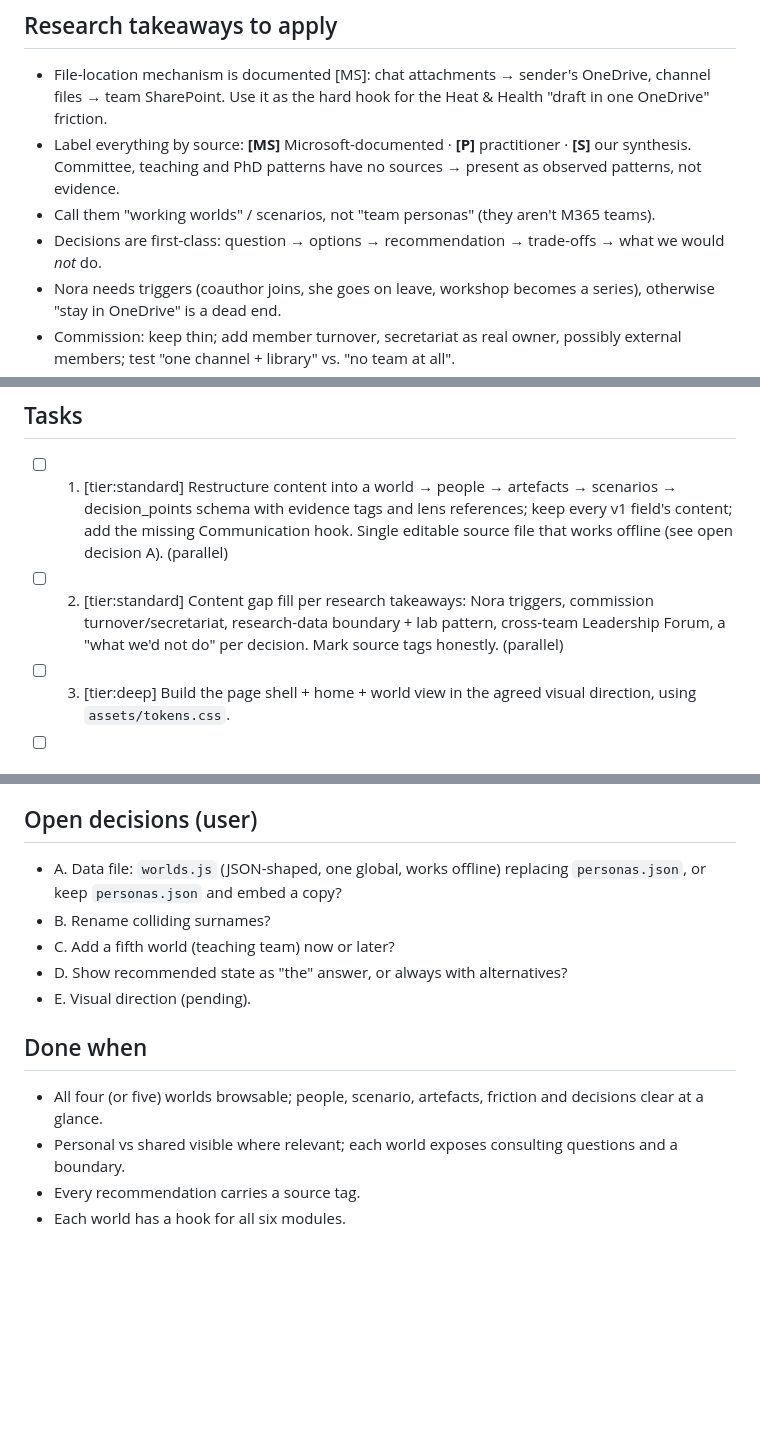
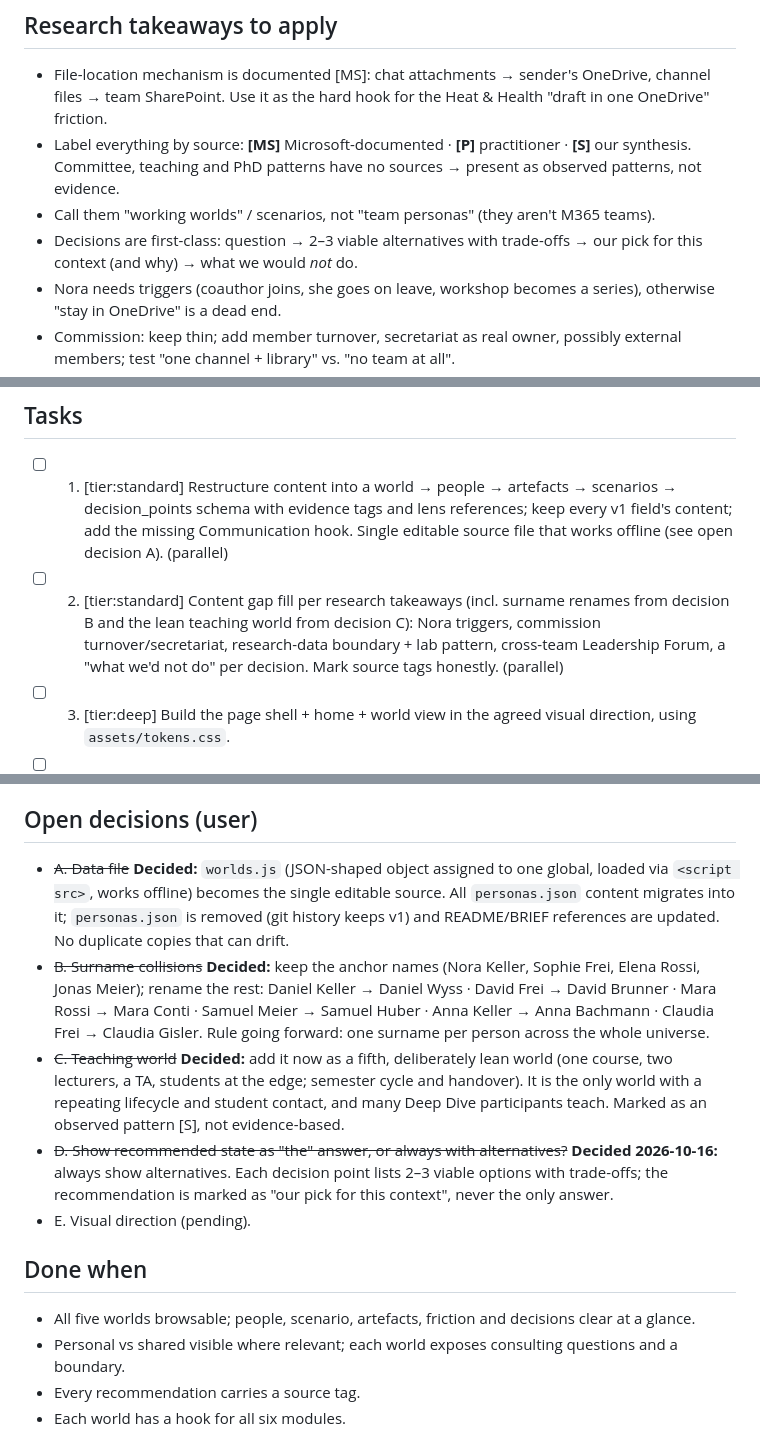
Before and after one commit to blackmath88/m365-toolbox, a Markdown page: plans/higher-education-personas.md, 3 parts joined by grey strips. Rendered like a GitHub page; blank space fills up the shorter version.

Commit message:
Plan: record decisions A–D (data file, names, teaching world, alternatives)
Co-Authored-By: Claude Opus 5.5 <noreply@anthropic.com>

```diff
--- a/plans/higher-education-personas.md
+++ b/plans/higher-education-personas.md
@@ -17,7 +17,7 @@ Goal: turn `team-personas/higher-education/` into a browsable fictional universi
 - File-location mechanism is documented [MS]: chat attachments → sender's OneDrive, channel files → team SharePoint. Use it as the hard hook for the Heat & Health "draft in one OneDrive" friction.
 - Label everything by source: **[MS]** Microsoft-documented · **[P]** practitioner · **[S]** our synthesis. Committee, teaching and PhD patterns have no sources → present as observed patterns, not evidence.
 - Call them "working worlds" / scenarios, not "team personas" (they aren't M365 teams).
-- Decisions are first-class: question → options → recommendation → trade-offs → what we would *not* do.
+- Decisions are first-class: question → 2–3 viable alternatives with trade-offs → our pick for this context (and why) → what we would *not* do.
 - Nora needs triggers (coauthor joins, she goes on leave, workshop becomes a series), otherwise "stay in OneDrive" is a dead end.
 - Commission: keep thin; add member turnover, secretariat as real owner, possibly external members; test "one channel + library" vs. "no team at all".
 - Research group: add the lab/equipment pattern and an explicit research-data boundary (what does *not* belong in M365).
@@ -38,7 +38,7 @@ Mobile: single column, tension and decision first, maps secondary.
 ## Tasks
 
 - [ ] 1. [tier:standard] Restructure content into a world → people → artefacts → scenarios → decision_points schema with evidence tags and lens references; keep every v1 field's content; add the missing Communication hook. Single editable source file that works offline (see open decision A). (parallel)
-- [ ] 2. [tier:standard] Content gap fill per research takeaways: Nora triggers, commission turnover/secretariat, research-data boundary + lab pattern, cross-team Leadership Forum, a "what we'd not do" per decision. Mark source tags honestly. (parallel)
+- [ ] 2. [tier:standard] Content gap fill per research takeaways (incl. surname renames from decision B and the lean teaching world from decision C): Nora triggers, commission turnover/secretariat, research-data boundary + lab pattern, cross-team Leadership Forum, a "what we'd not do" per decision. Mark source tags honestly. (parallel)
 - [ ] 3. [tier:deep] Build the page shell + home + world view in the agreed visual direction, using `assets/tokens.css`.
 - [ ] 4. [tier:standard] Scenario view, module lens switcher, before/after, reveal-recommendation trainer mode, print/copy.
 - [ ] 5. [tier:light] Link the new surface from `index.html` and the higher-education README; update root README tool table. Do not touch `team-personas/index.html`.
@@ -46,15 +46,17 @@ Mobile: single column, tension and decision first, maps secondary.
 
 ## Open decisions (user)
 
-- A. Data file: `worlds.js` (JSON-shaped, one global, works offline) replacing `personas.json`, or keep `personas.json` and embed a copy?
-- B. Rename colliding surnames?
-- C. Add a fifth world (teaching team) now or later?
-- D. Show recommended state as "the" answer, or always with alternatives?
+- ~~A. Data file~~ **Decided:** `worlds.js` (JSON-shaped object assigned to one global, loaded via `<script src>`, works offline) becomes the single editable source. All `personas.json` content migrates into it; `personas.json` is removed (git history keeps v1) and README/BRIEF references are updated. No duplicate copies that can drift.
+- ~~B. Surname collisions~~ **Decided:** keep the anchor names (Nora Keller, Sophie Frei, Elena Rossi, Jonas Meier); rename the rest:
+  Daniel Keller → Daniel Wyss · David Frei → David Brunner · Mara Rossi → Mara Conti · Samuel Meier → Samuel Huber · Anna Keller → Anna Bachmann · Claudia Frei → Claudia Gisler.
+  Rule going forward: one surname per person across the whole universe.
+- ~~C. Teaching world~~ **Decided:** add it now as a fifth, deliberately lean world (one course, two lecturers, a TA, students at the edge; semester cycle and handover). It is the only world with a repeating lifecycle and student contact, and many Deep Dive participants teach. Marked as an observed pattern [S], not evidence-based.
+- ~~D. Show recommended state as "the" answer, or always with alternatives?~~ **Decided 2026-10-16:** always show alternatives. Each decision point lists 2–3 viable options with trade-offs; the recommendation is marked as "our pick for this context", never the only answer.
 - E. Visual direction (pending).
 
 ## Done when
 
-- All four (or five) worlds browsable; people, scenario, artefacts, friction and decisions clear at a glance.
+- All five worlds browsable; people, scenario, artefacts, friction and decisions clear at a glance.
 - Personal vs shared visible where relevant; each world exposes consulting questions and a boundary.
 - Every recommendation carries a source tag.
 - Each world has a hook for all six modules.
```
